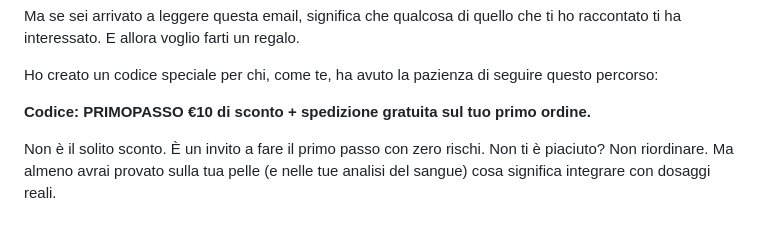
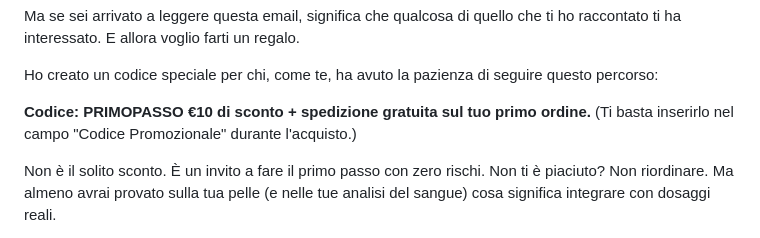
Before and after one commit to giavara/paleo, a Markdown page: automations/fase1/06-conversione.md, the part around the change. GitHub-like rendering.

```diff
--- a/automations/fase1/06-conversione.md
+++ b/automations/fase1/06-conversione.md
@@ -498,7 +498,7 @@ Ma se sei arrivato a leggere questa email, significa che qualcosa di quello che
 Ho creato un codice speciale per chi, come te, ha avuto la pazienza di seguire questo percorso:
 
 **Codice: PRIMOPASSO**
-**€10 di sconto + spedizione gratuita sul tuo primo ordine.**
+**€10 di sconto + spedizione gratuita sul tuo primo ordine.** (Ti basta inserirlo nel campo "Codice Promozionale" durante l'acquisto.)
 
 Non è il solito sconto. È un invito a fare il primo passo con zero rischi. Non ti è piaciuto? Non riordinare. Ma almeno avrai provato sulla tua pelle (e nelle tue analisi del sangue) cosa significa integrare con dosaggi reali.
 
```
Also changed, not shown: automations/fase1/02-welcome-kit-benessere.md (+1 -1 lines), automations/fase1/03-welcome-unghie-capelli.md (+1 -1 lines).
